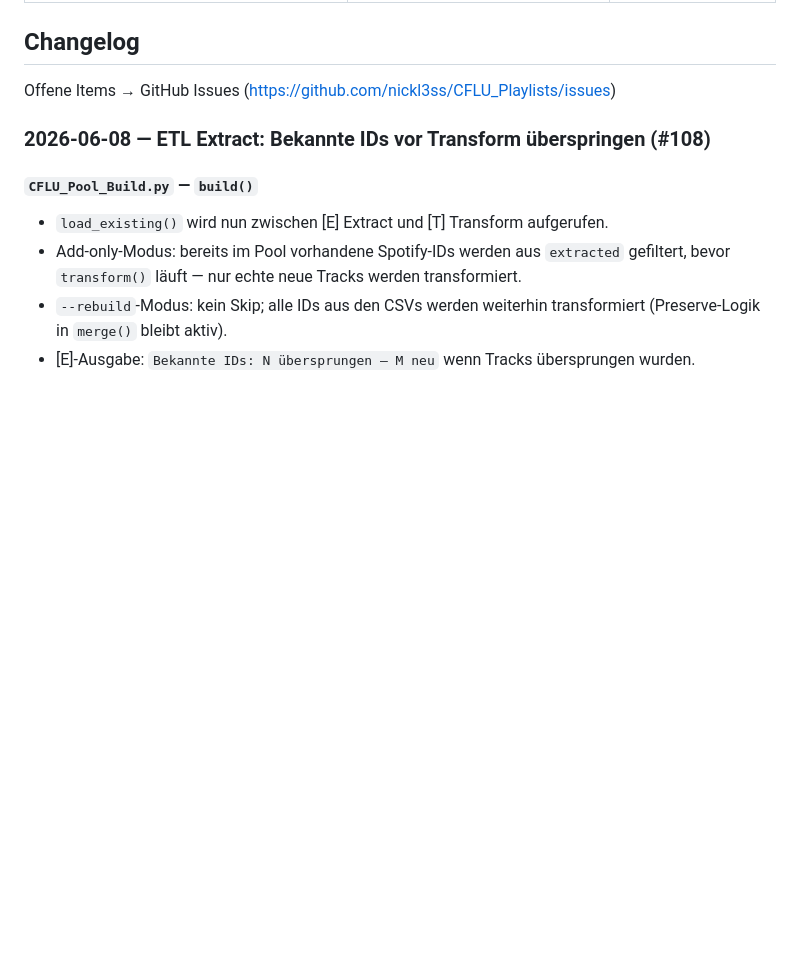
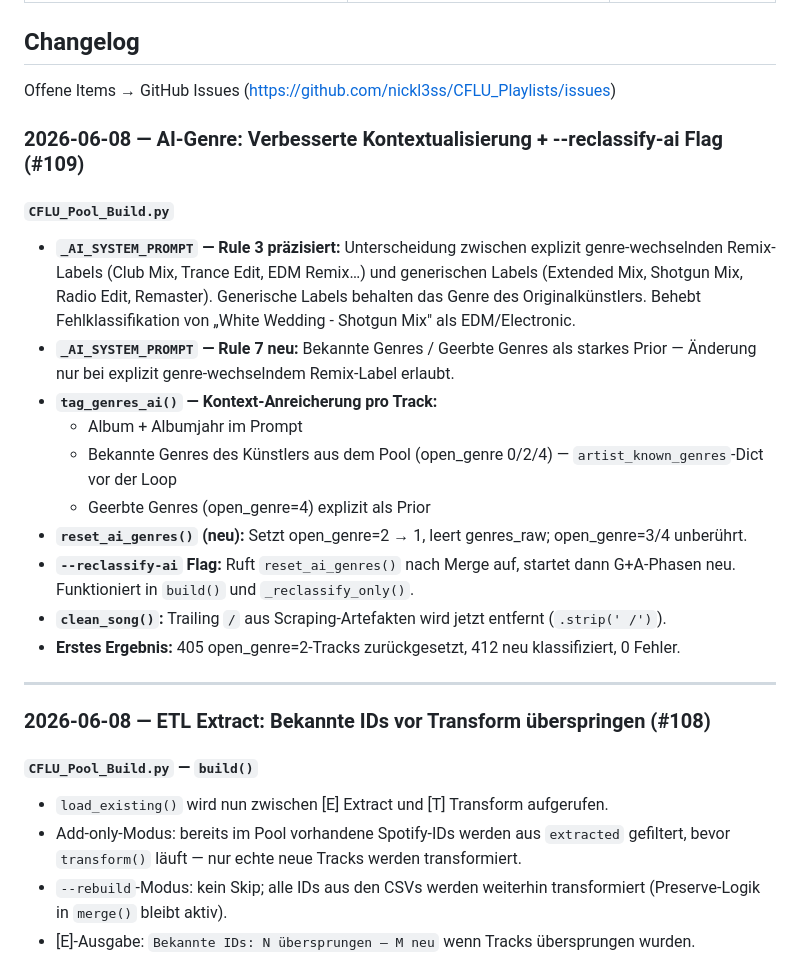
Before and after one commit to nickl3ss/CFLU_Playlists, a Markdown page: docs/PROJECT.md, the part around the change. Drawn GitHub-style; blank space fills up the shorter version.

Commit message:
docs(plb): Konsistenz-Update nach #109 (#110)
- README.md: 12 → 10 genre groups
- CLAUDE.md: [Reset AI-Genres]-Schritt im ETL-Block ergänzt
- CLAUDE.md: [A] AI Genre um Kontext-Anreicherung erweitert
- CLAUDE.md: Invariant 9 klargestellt (--rebuild vs --reclassify-ai)
- docs/PROJECT.md: Changelog-Eintrag #109

Co-Authored-By: Claude Sonnet 4.6 <noreply@anthropic.com>

```diff
--- a/docs/PROJECT.md
+++ b/docs/PROJECT.md
@@ -79,6 +79,23 @@ app.js (importiert alle Module, verdrahtet Events)
 ## Changelog
 
 Offene Items → GitHub Issues (https://github.com/nickl3ss/CFLU_Playlists/issues)
+
+### 2026-06-08 — AI-Genre: Verbesserte Kontextualisierung + --reclassify-ai Flag (#109)
+
+#### `CFLU_Pool_Build.py`
+
+- **`_AI_SYSTEM_PROMPT` — Rule 3 präzisiert:** Unterscheidung zwischen explizit genre-wechselnden Remix-Labels (Club Mix, Trance Edit, EDM Remix…) und generischen Labels (Extended Mix, Shotgun Mix, Radio Edit, Remaster). Generische Labels behalten das Genre des Originalkünstlers. Behebt Fehlklassifikation von „White Wedding - Shotgun Mix" als EDM/Electronic.
+- **`_AI_SYSTEM_PROMPT` — Rule 7 neu:** Bekannte Genres / Geerbte Genres als starkes Prior — Änderung nur bei explizit genre-wechselndem Remix-Label erlaubt.
+- **`tag_genres_ai()` — Kontext-Anreicherung pro Track:**
+  - Album + Albumjahr im Prompt
+  - Bekannte Genres des Künstlers aus dem Pool (open_genre 0/2/4) — `artist_known_genres`-Dict vor der Loop
+  - Geerbte Genres (open_genre=4) explizit als Prior
+- **`reset_ai_genres()` (neu):** Setzt open_genre=2 → 1, leert genres_raw; open_genre=3/4 unberührt.
+- **`--reclassify-ai` Flag:** Ruft `reset_ai_genres()` nach Merge auf, startet dann G+A-Phasen neu. Funktioniert in `build()` und `_reclassify_only()`.
+- **`clean_song()`:** Trailing `/` aus Scraping-Artefakten wird jetzt entfernt (`.strip(' /')`).
+- **Erstes Ergebnis:** 405 open_genre=2-Tracks zurückgesetzt, 412 neu klassifiziert, 0 Fehler.
+
+---
 
 ### 2026-06-08 — ETL Extract: Bekannte IDs vor Transform überspringen (#108)
 
```
Also changed, not shown: CLAUDE.md (+4 -1 lines), README.md (+1 -1 lines).
